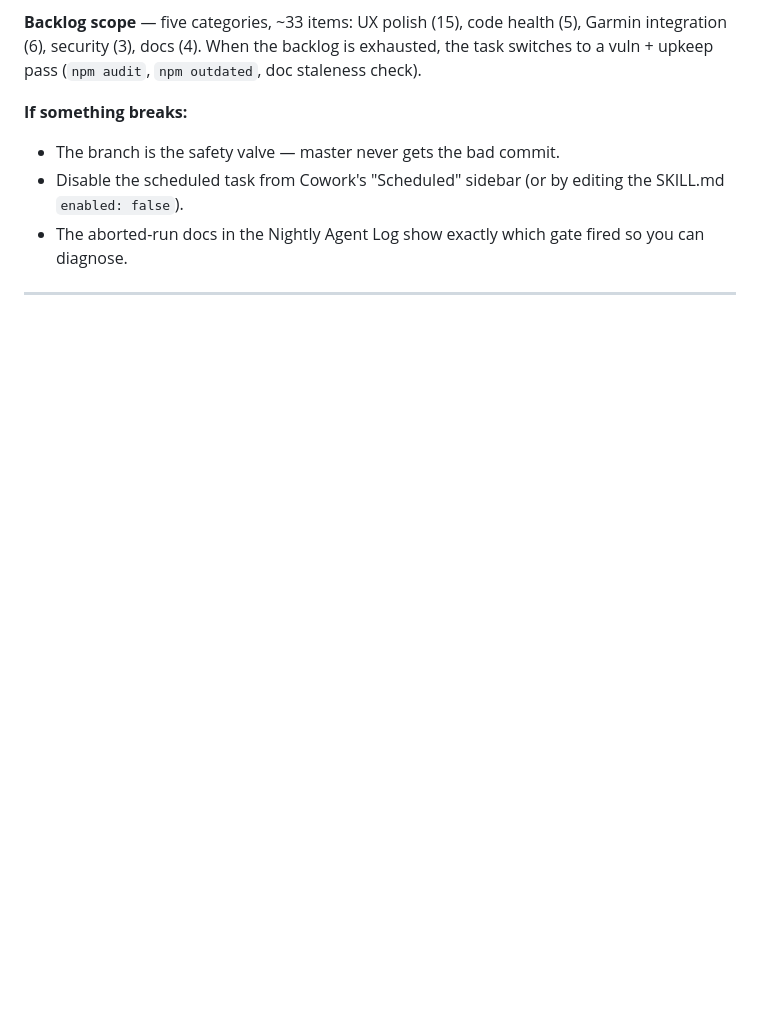
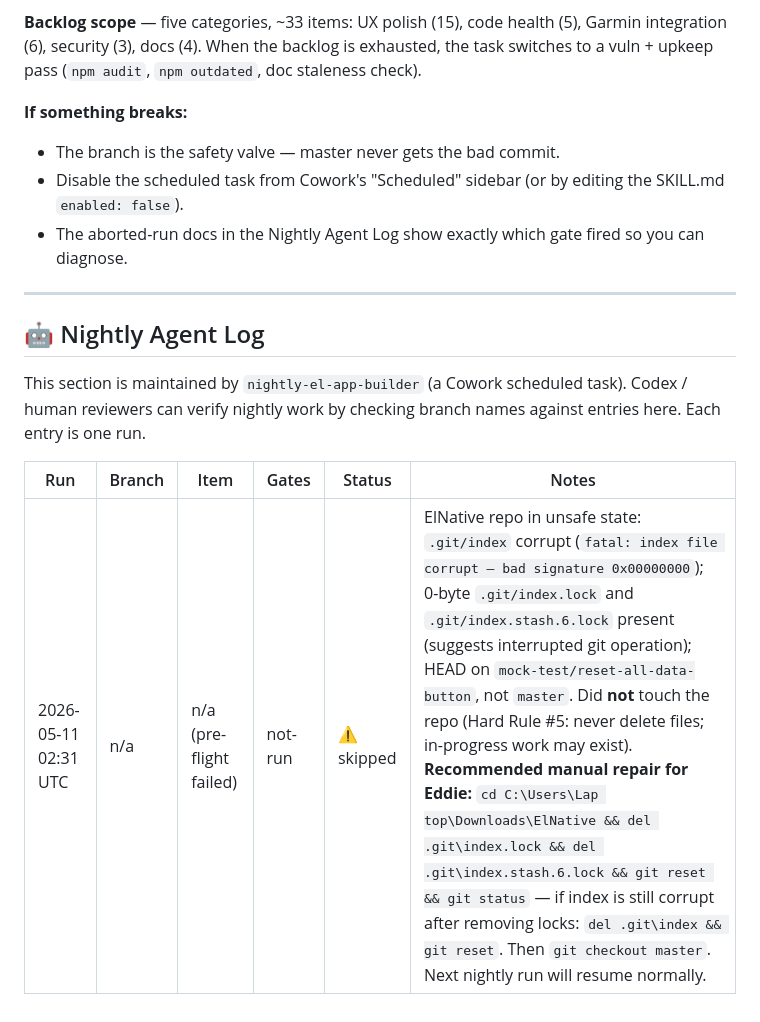
Before and after one commit to EddieTorresi/El, a Markdown page: docs/CODEX_CONTEXT.md, the part around the change. Rendered like a GitHub page; blank space fills up the shorter version.

Commit message:
docs(nightly): log skipped run — ElNative index corrupt + on non-master branch
Auto-generated by nightly-el-app-builder run @ 2026-05-11T02:31:00Z

Backlog item: n/a (pre-flight failed)
Gates: not-run
Status: skipped (Hard Rule #5: did not touch corrupt repo state)

```diff
--- a/docs/CODEX_CONTEXT.md
+++ b/docs/CODEX_CONTEXT.md
@@ -1259,3 +1259,13 @@ A Cowork scheduled task named `nightly-el-app-builder` runs **10 times per night
 - The aborted-run docs in the Nightly Agent Log show exactly which gate fired so you can diagnose.
 
 ---
+
+## 🤖 Nightly Agent Log
+
+This section is maintained by `nightly-el-app-builder` (a Cowork scheduled task).
+Codex / human reviewers can verify nightly work by checking branch names against entries here.
+Each entry is one run.
+
+| Run | Branch | Item | Gates | Status | Notes |
+|---|---|---|---|---|---|
+| 2026-05-11 02:31 UTC | n/a | n/a (pre-flight failed) | not-run | ⚠️ skipped | ElNative repo in unsafe state: `.git/index` corrupt (`fatal: index file corrupt — bad signature 0x00000000`); 0-byte `.git/index.lock` and `.git/index.stash.6.lock` present (suggests interrupted git operation); HEAD on `mock-test/reset-all-data-button`, not `master`. Did **not** touch the repo (Hard Rule #5: never delete files; in-progress work may exist). **Recommended manual repair for Eddie:** `cd C:\Users\Lap top\Downloads\ElNative && del .git\index.lock && del .git\index.stash.6.lock && git reset && git status` — if index is still corrupt after removing locks: `del .git\index && git reset`. Then `git checkout master`. Next nightly run will resume normally. |
```
